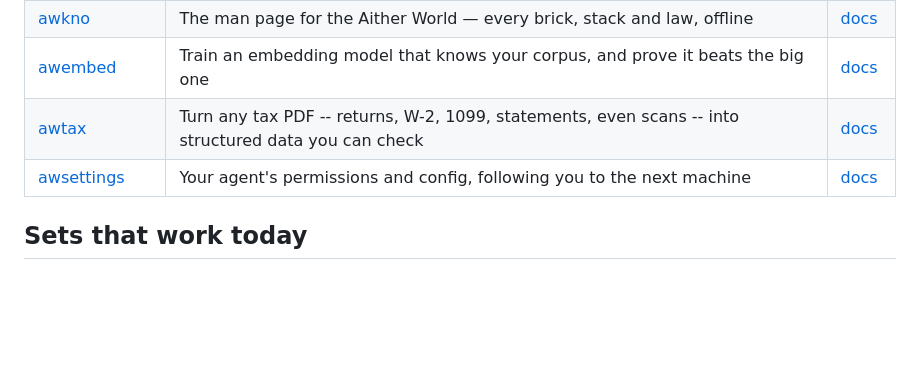
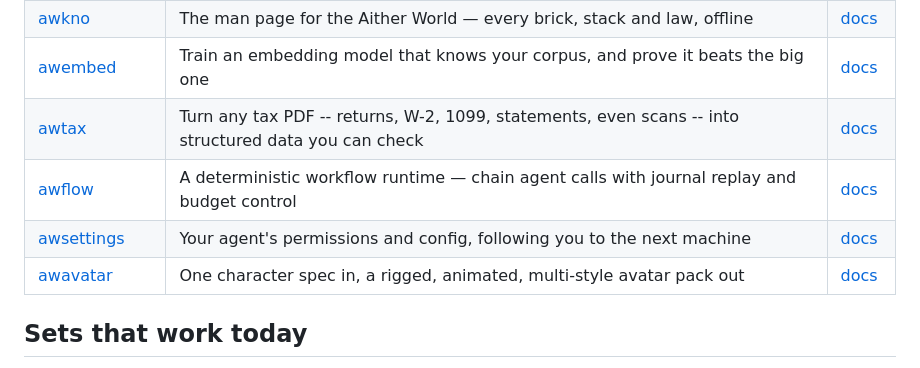
Before and after one commit to Aitherium/Aitherium.github.io, a Markdown page: README.md, the part around the change. Drawn GitHub-style; blank space fills up the shorter version.

Commit message:
chore(ecosystem): regenerate the hub from the registry

```diff
--- a/README.md
+++ b/README.md
@@ -59,7 +59,9 @@ Each installs on its own, runs offline, and needs no account.
 | [awkno](https://github.com/Aitherium/awkno) | The man page for the Aither World — every brick, stack and law, offline | [docs](https://aitherium.github.io/awkno/) |
 | [awembed](https://github.com/Aitherium/awembed) | Train an embedding model that knows your corpus, and prove it beats the big one | [docs](https://aitherium.github.io/awembed/) |
 | [awtax](https://github.com/Aitherium/awtax) | Turn any tax PDF -- returns, W-2, 1099, statements, even scans -- into structured data you can check | [docs](https://aitherium.github.io/awtax/) |
+| [awflow](https://github.com/Aitherium/awflow) | A deterministic workflow runtime — chain agent calls with journal replay and budget control | [docs](https://aitherium.github.io/awflow/) |
 | [awsettings](https://github.com/Aitherium/awsettings) | Your agent's permissions and config, following you to the next machine | [docs](https://aitherium.github.io/awsettings/) |
+| [awavatar](https://github.com/Aitherium/awavatar) | One character spec in, a rigged, animated, multi-style avatar pack out | [docs](https://aitherium.github.io/awavatar/) |
 
 ## Sets that work today
 
```
